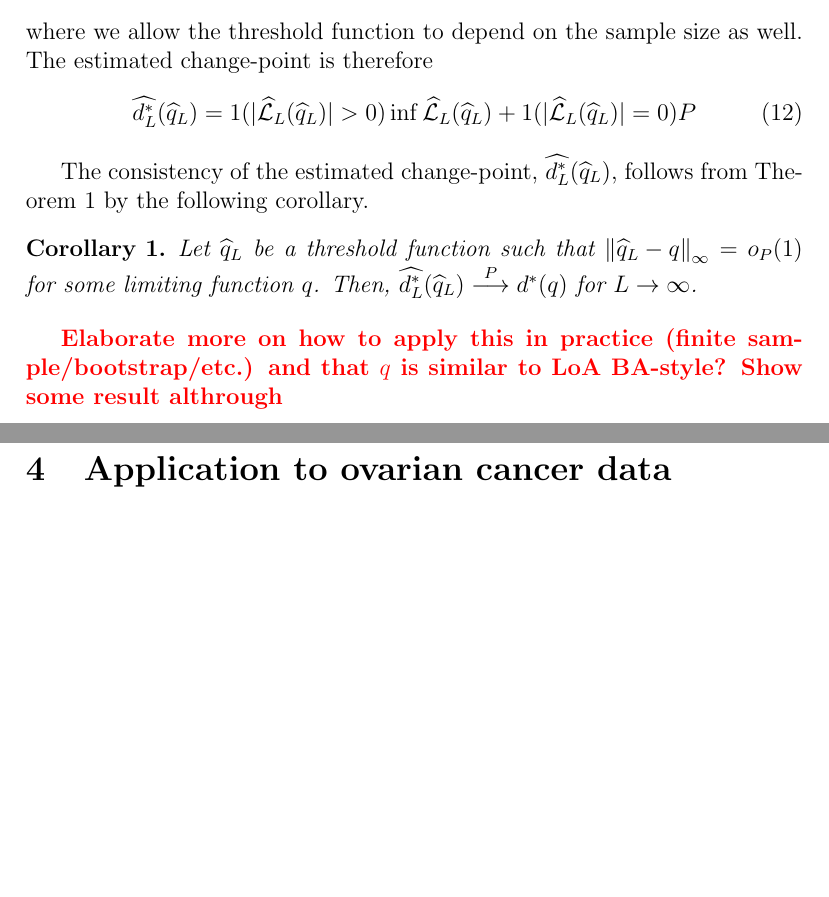
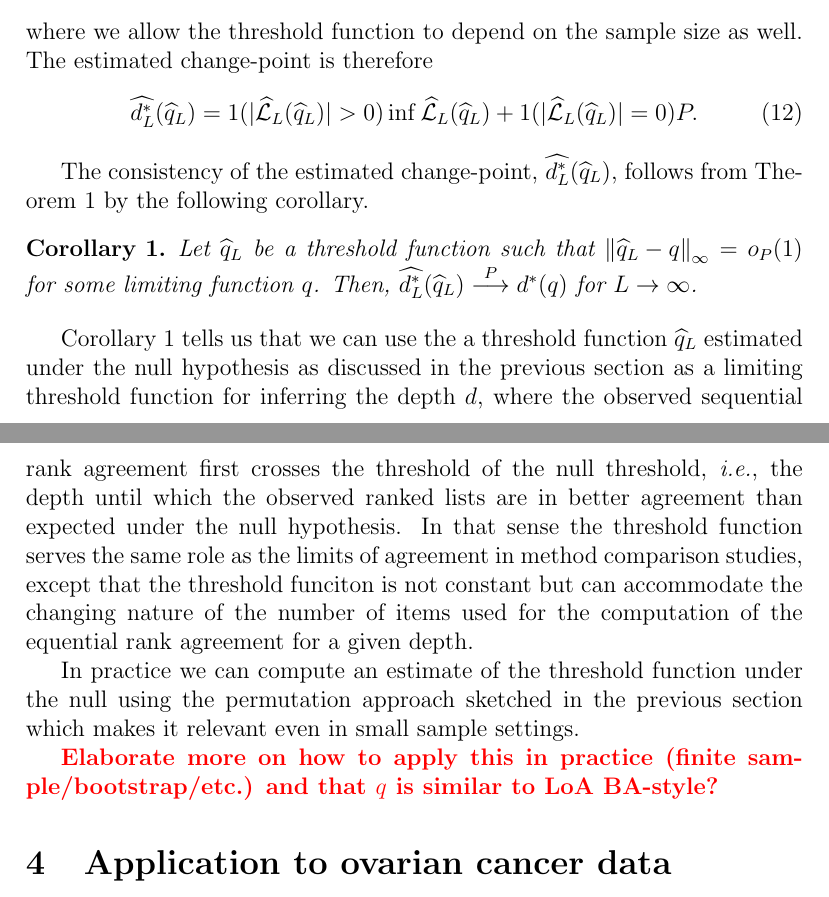
Before and after one commit to tagteam/SuperRanker, a LaTeX paper (latex/superranker-manuscript.tex): two parts of pages 12 and 13 of 25, joined at a grey line, cut so that both start at the same text, the shorter picture padded with empty space. Compiled offline with pdfLaTeX.

Commit message:
Fixed part II

```diff
--- a/latex/superranker-manuscript.tex
+++ b/latex/superranker-manuscript.tex
@@ -765,24 +765,35 @@ is defined as the length of the lists. The empirical superlevel set is similarly
 \end{align}
 where we allow the threshold function to depend on the sample size as well. The estimated change-point is therefore
 \begin{align}
-  \widehat{d^\ast_L}(\widehat{q}_L) &= 1(|\widehat{\mathcal{L}}_L(\widehat{q}_L)| > 0)\inf \widehat{\mathcal{L}}_L(\widehat{q}_L) + 1(|\widehat{\mathcal{L}}_L(\widehat{q}_L)| = 0)P
+  \widehat{d^\ast_L}(\widehat{q}_L) &= 1(|\widehat{\mathcal{L}}_L(\widehat{q}_L)| > 0)\inf \widehat{\mathcal{L}}_L(\widehat{q}_L) + 1(|\widehat{\mathcal{L}}_L(\widehat{q}_L)| = 0)P.
 \end{align}
 
 The consistency of the estimated change-point, $\widehat{d^\ast_L}(\widehat{q}_L)$, follows from Theorem \ref{thm:consistency} by the following corollary.
-\begin{corollary}
+\begin{corollary}\label{thecor}
 Let $\widehat{q}_L$ be a threshold function such that $\left\|\widehat{q}_L - q\right\|_\infty = o_P(1)$ for some limiting
 function $q$.  Then, $\widehat{d^\ast_L}(\widehat{q}_L) \overset{P}{\longrightarrow} d^\ast(q)$ for $L \rightarrow \infty$.
 \label{cor:consistency}
 \end{corollary}
 
 
+Corollary \ref{thecor} tells us that we can use the a threshold
+function $\widehat{q}_L$ estimated under the null hypothesis as
+discussed in the previous section as a limiting threshold function for
+inferring the depth $d$, where the observed sequential rank agreement
+first crosses the threshold of the null threshold, \ie, the depth
+until which the observed ranked lists are in better agreement than
+expected under the null hypothesis. In that sense the threshold
+function serves the same role as the limits of agreement in method
+comparison studies, except that the threshold funciton is not constant
+but can accommodate the changing nature of the number of items used
+for the computation of the equential rank agreement for a given depth.
+
+In practice we can compute an estimate of the threshold function under
+the null using the permutation approach sketched in the previous
+section which makes it relevant even in small sample settings.
 
 \mcomment{Elaborate more on how to apply this in practice (finite
-  sample/bootstrap/etc.) and that $q$ is similar to LoA BA-style? Show
-some result althrough }
-
-
-
+  sample/bootstrap/etc.) and that $q$ is similar to LoA BA-style?  }
 
 
 \section{Application to ovarian cancer data}
```
Also changed, not shown: latex/superranker-manuscript.pdf, latex/superranker-manuscript.tex (2 more changed lines).
